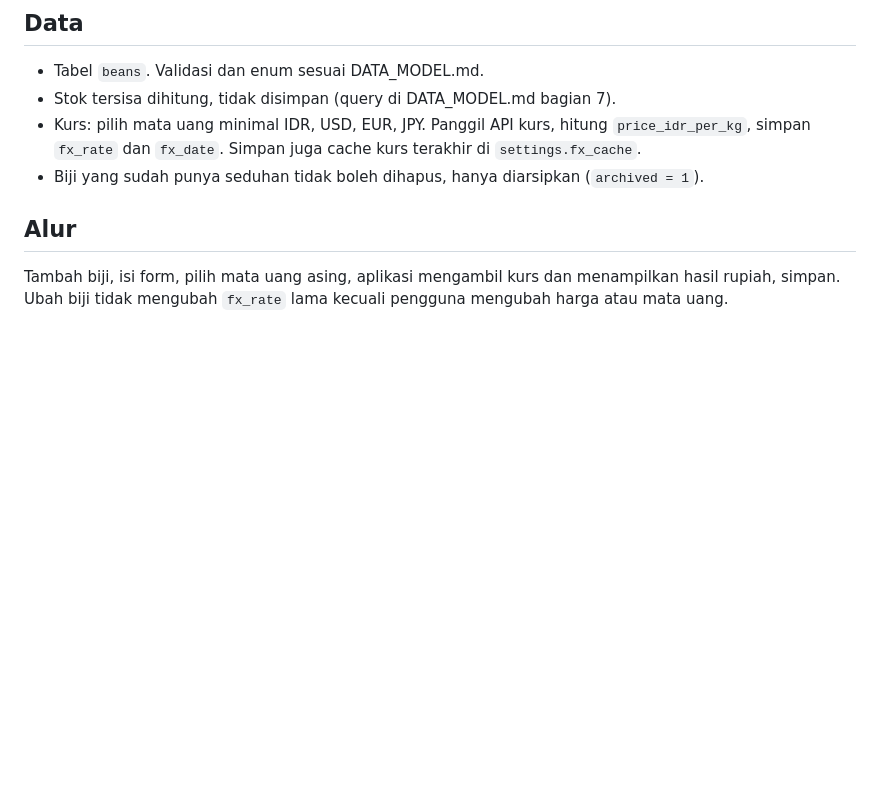
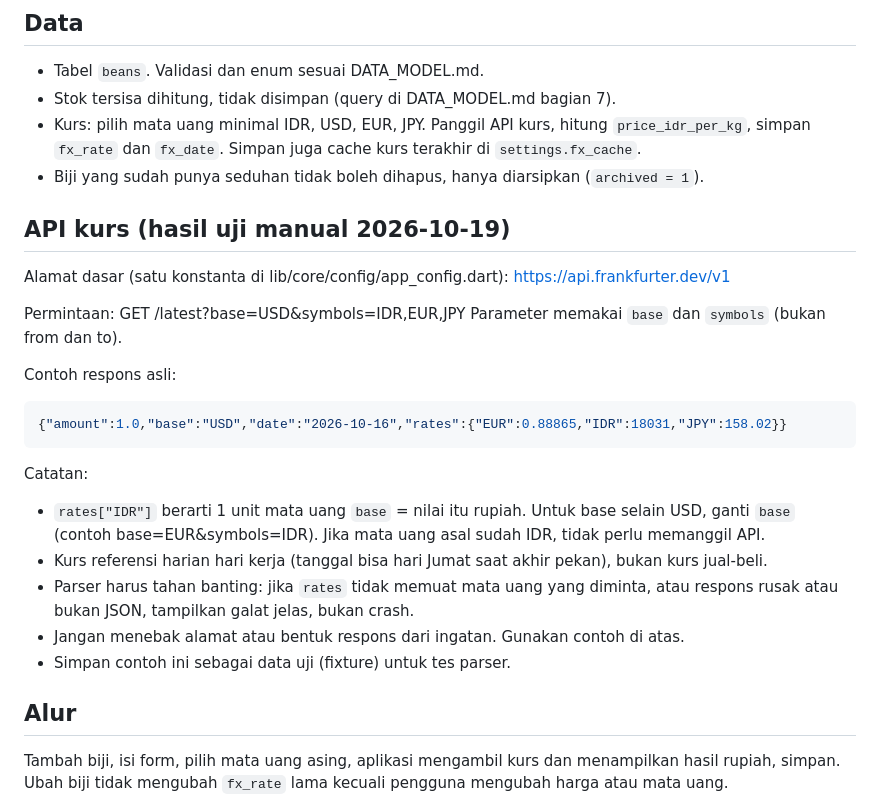
Before and after one commit to mukhtarhakm/tetes, a Markdown page: docs/features/02-beans-currency.md, the part around the change. Drawn GitHub-style; blank space fills up the shorter version.

Commit message:
Docs: contoh respons API kurs di spec 02

````diff
--- a/docs/features/02-beans-currency.md
+++ b/docs/features/02-beans-currency.md
@@ -24,6 +24,26 @@ Tombol Simpan dan Batal.
 - Stok tersisa dihitung, tidak disimpan (query di DATA_MODEL.md bagian 7).
 - Kurs: pilih mata uang minimal IDR, USD, EUR, JPY. Panggil API kurs, hitung `price_idr_per_kg`, simpan `fx_rate` dan `fx_date`. Simpan juga cache kurs terakhir di `settings.fx_cache`.
 - Biji yang sudah punya seduhan tidak boleh dihapus, hanya diarsipkan (`archived = 1`).
+
+## API kurs (hasil uji manual 2026-10-19)
+Alamat dasar (satu konstanta di lib/core/config/app_config.dart):
+https://api.frankfurter.dev/v1
+
+Permintaan: GET /latest?base=USD&symbols=IDR,EUR,JPY
+Parameter memakai `base` dan `symbols` (bukan from dan to).
+
+Contoh respons asli:
+
+```json
+{"amount":1.0,"base":"USD","date":"2026-10-16","rates":{"EUR":0.88865,"IDR":18031,"JPY":158.02}}
+```
+
+Catatan:
+- `rates["IDR"]` berarti 1 unit mata uang `base` = nilai itu rupiah. Untuk base selain USD, ganti `base` (contoh base=EUR&symbols=IDR). Jika mata uang asal sudah IDR, tidak perlu memanggil API.
+- Kurs referensi harian hari kerja (tanggal bisa hari Jumat saat akhir pekan), bukan kurs jual-beli.
+- Parser harus tahan banting: jika `rates` tidak memuat mata uang yang diminta, atau respons rusak atau bukan JSON, tampilkan galat jelas, bukan crash.
+- Jangan menebak alamat atau bentuk respons dari ingatan. Gunakan contoh di atas.
+- Simpan contoh ini sebagai data uji (fixture) untuk tes parser.
 
 ## Alur
 Tambah biji, isi form, pilih mata uang asing, aplikasi mengambil kurs dan menampilkan hasil rupiah, simpan. Ubah biji tidak mengubah `fx_rate` lama kecuali pengguna mengubah harga atau mata uang.
````
Also changed, not shown: docs/DECISIONS.md (+1 -0 lines).
